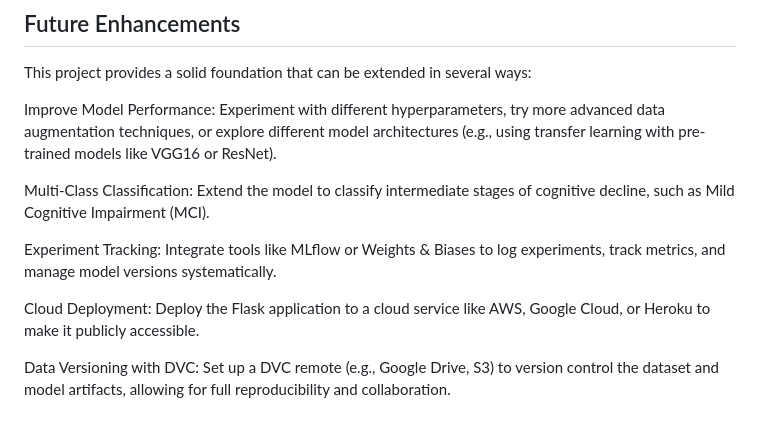
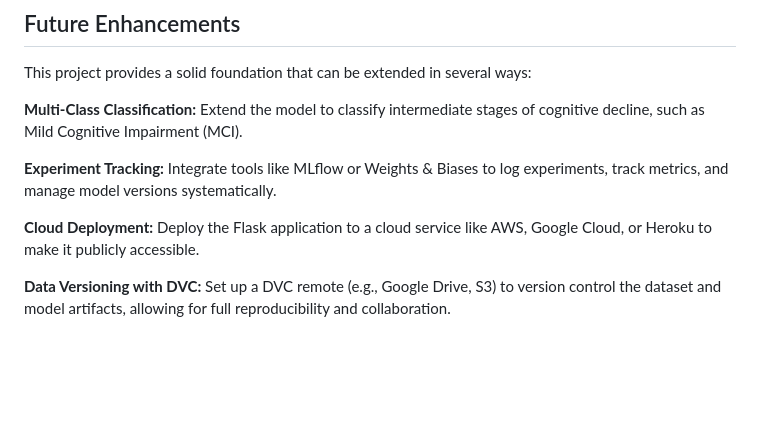
Before and after one commit to pratyush0910/Alzheimer-s-Detection-Using-Continuous-Neural-Network, a Markdown page: README.md, the part around one of its changes. Drawn GitHub-style; blank space fills up the shorter version.

```diff
--- a/README.md
+++ b/README.md
@@ -122,12 +122,10 @@ You will see the web interface where you can upload an MRI image to get a classi
 ## Future Enhancements
 This project provides a solid foundation that can be extended in several ways:
 
-Improve Model Performance: Experiment with different hyperparameters, try more advanced data augmentation techniques, or explore different model architectures (e.g., using transfer learning with pre-trained models like VGG16 or ResNet).
+**Multi-Class Classification:** Extend the model to classify intermediate stages of cognitive decline, such as Mild Cognitive Impairment (MCI).
 
-Multi-Class Classification: Extend the model to classify intermediate stages of cognitive decline, such as Mild Cognitive Impairment (MCI).
+**Experiment Tracking:** Integrate tools like MLflow or Weights & Biases to log experiments, track metrics, and manage model versions systematically.
 
-Experiment Tracking: Integrate tools like MLflow or Weights & Biases to log experiments, track metrics, and manage model versions systematically.
+**Cloud Deployment:** Deploy the Flask application to a cloud service like AWS, Google Cloud, or Heroku to make it publicly accessible.
 
-Cloud Deployment: Deploy the Flask application to a cloud service like AWS, Google Cloud, or Heroku to make it publicly accessible.
-
-Data Versioning with DVC: Set up a DVC remote (e.g., Google Drive, S3) to version control the dataset and model artifacts, allowing for full reproducibility and collaboration.
+**Data Versioning with DVC:** Set up a DVC remote (e.g., Google Drive, S3) to version control the dataset and model artifacts, allowing for full reproducibility and collaboration.
```
Also changed, not shown: other parts of README.md (+2 -2 lines).
